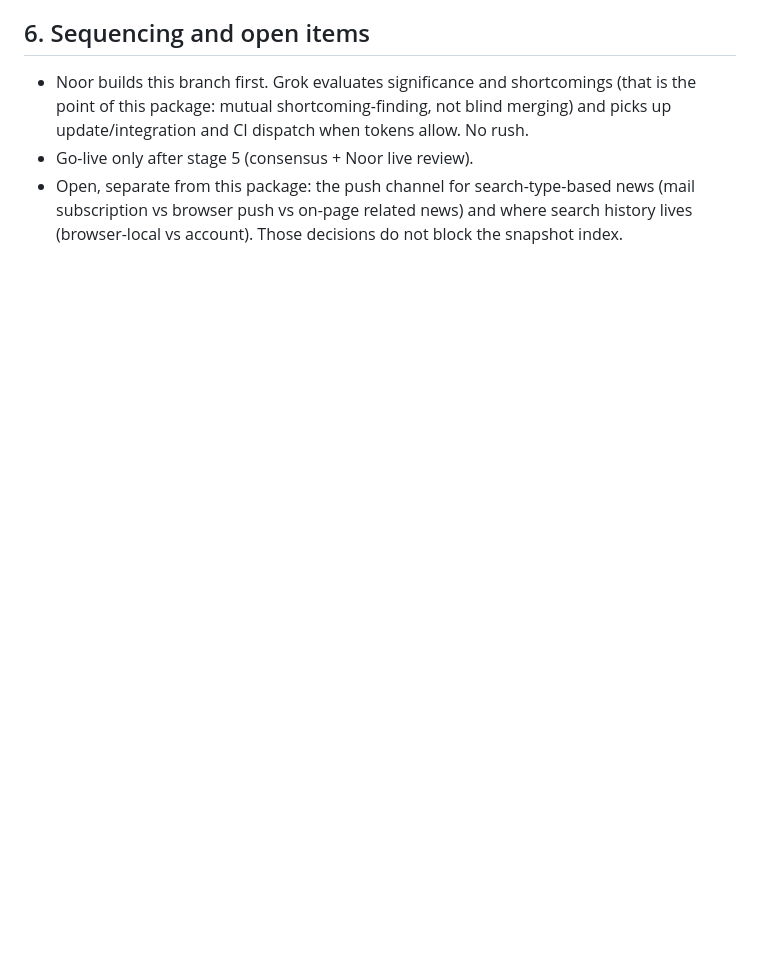
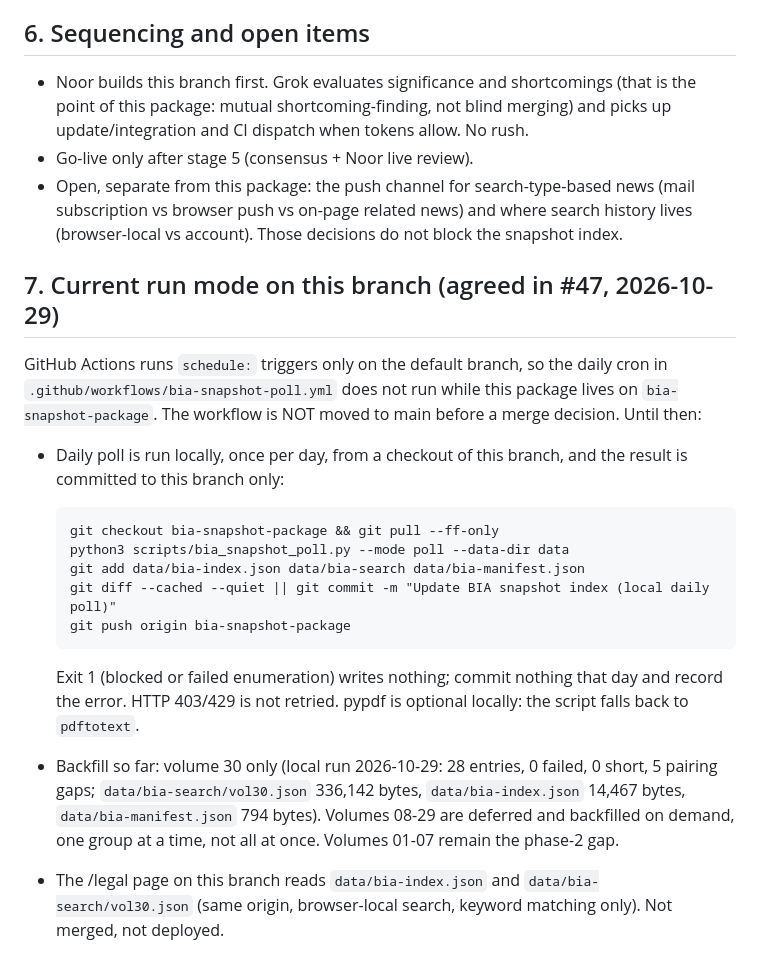
Before and after one commit to szzxli/verifycites, a Markdown page: docs/bia-snapshot.md, the part around the change. Drawn GitHub-style; blank space fills up the shorter version.

Commit message:
docs/bia-snapshot.md: daily poll runs locally and commits to branch until merge decision; record vol30 backfill (#47) — Grok Bot

````diff
--- a/docs/bia-snapshot.md
+++ b/docs/bia-snapshot.md
@@ -122,3 +122,34 @@ citable authority).
   search-type-based news (mail subscription vs browser push vs
   on-page related news) and where search history lives (browser-local
   vs account). Those decisions do not block the snapshot index.
+
+## 7. Current run mode on this branch (agreed in #47, 2026-10-29)
+
+GitHub Actions runs `schedule:` triggers only on the default branch,
+so the daily cron in `.github/workflows/bia-snapshot-poll.yml` does
+not run while this package lives on `bia-snapshot-package`. The
+workflow is NOT moved to main before a merge decision. Until then:
+
+- Daily poll is run locally, once per day, from a checkout of this
+  branch, and the result is committed to this branch only:
+
+  ```
+  git checkout bia-snapshot-package && git pull --ff-only
+  python3 scripts/bia_snapshot_poll.py --mode poll --data-dir data
+  git add data/bia-index.json data/bia-search data/bia-manifest.json
+  git diff --cached --quiet || git commit -m "Update BIA snapshot index (local daily poll)"
+  git push origin bia-snapshot-package
+  ```
+
+  Exit 1 (blocked or failed enumeration) writes nothing; commit
+  nothing that day and record the error. HTTP 403/429 is not retried.
+  pypdf is optional locally: the script falls back to `pdftotext`.
+- Backfill so far: volume 30 only (local run 2026-10-29: 28 entries,
+  0 failed, 0 short, 5 pairing gaps; `data/bia-search/vol30.json`
+  336,142 bytes, `data/bia-index.json` 14,467 bytes,
+  `data/bia-manifest.json` 794 bytes). Volumes 08-29 are deferred and
+  backfilled on demand, one group at a time, not all at once.
+  Volumes 01-07 remain the phase-2 gap.
+- The /legal page on this branch reads `data/bia-index.json` and
+  `data/bia-search/vol30.json` (same origin, browser-local search,
+  keyword matching only). Not merged, not deployed.
````
